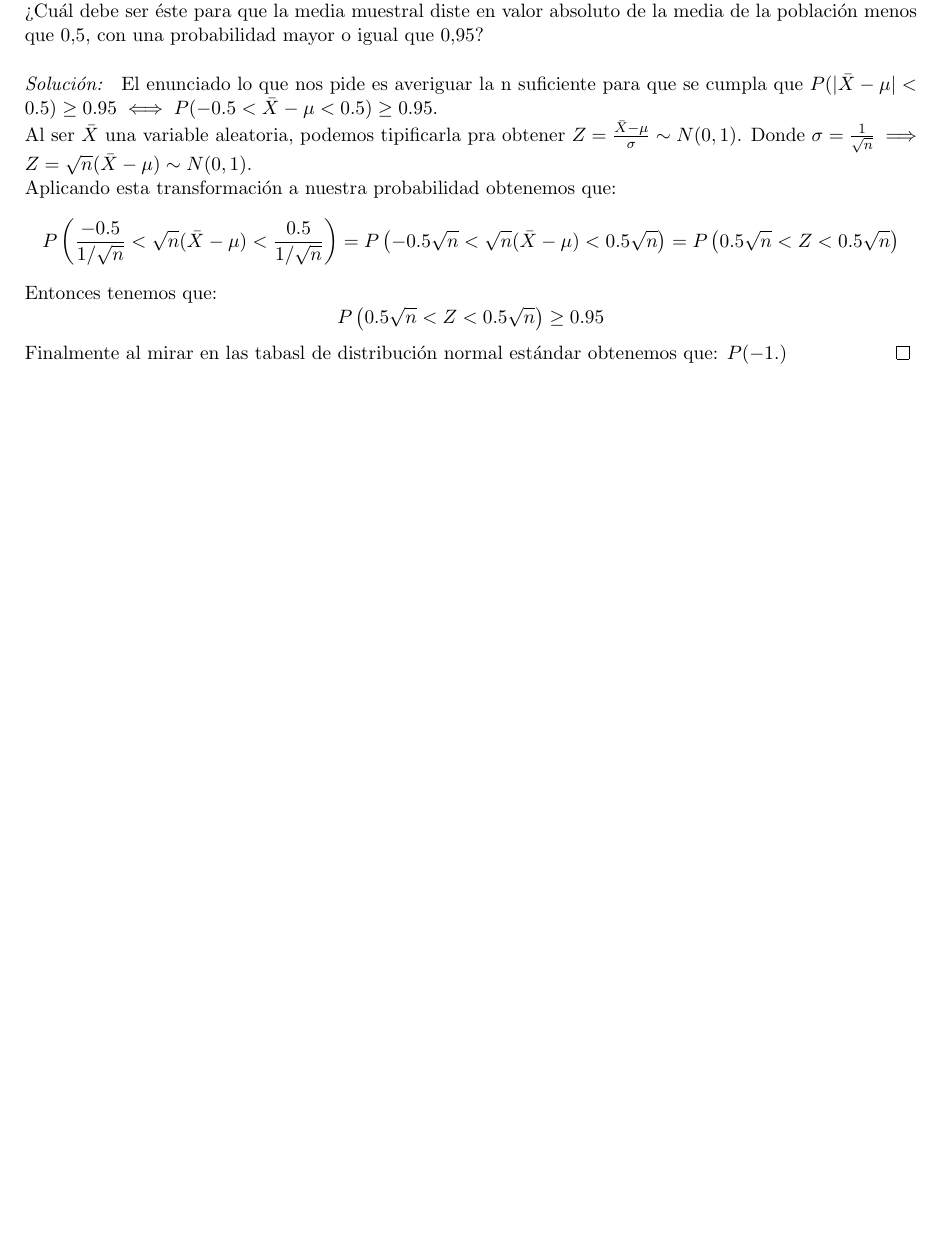
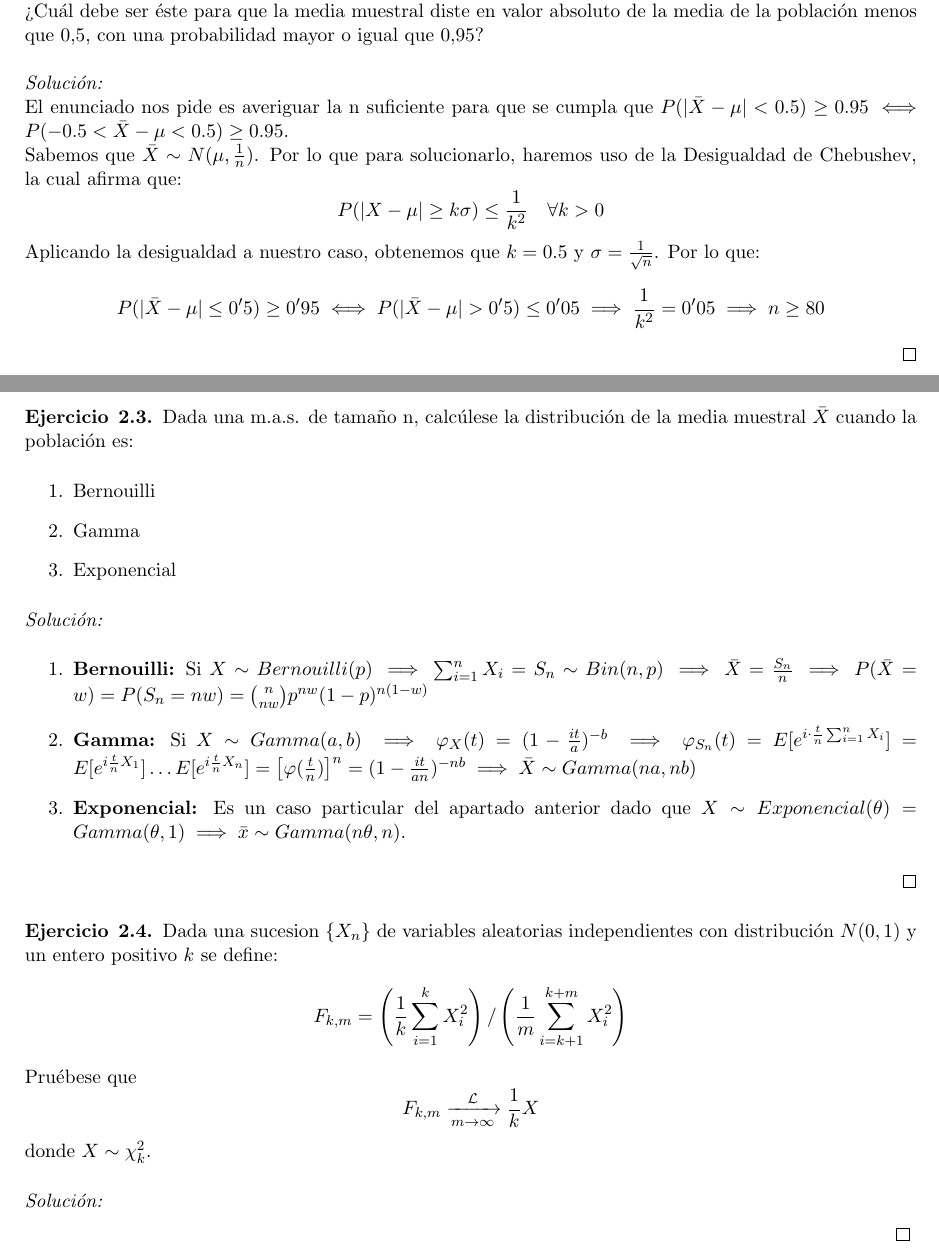
Before and after one commit to PabloPC05/Estadistica, a LaTeX document (Apuntes/main.tex, which reads Apuntes/Theory/2 - Muestreo.tex): part of page 17 of 24 before the commit and two parts of pages 17 and 18 of 25 after it, the two joined at a grey line, cut so that both start at the same text, the shorter picture padded with empty space. Compiled offline with pdfLaTeX.

Commit message:
Ejercicios

```diff
--- a/Apuntes/Theory/2 - Muestreo.tex
+++ b/Apuntes/Theory/2 - Muestreo.tex
@@ -763,11 +764,36 @@ J=
 	De una población con media $\mu$ desconocida y varianza 1, se toma una m.a.s. de tamaño n. ¿Cuál debe ser éste para que la media muestral diste en valor absoluto de la media de la población menos que 0,5, con una probabilidad mayor o igual que 0,95?
 \end{problem}
 \begin{sol}
-	El enunciado lo que nos pide es averiguar la n suficiente para que se cumpla que $P(|\bar{X}-\mu|<0.5)\geq 0.95 \iff P( -0.5 < \bar{X} - \mu < 0.5) \geq 0.95$.\\
-	Al ser $\bar{X}$ una variable aleatoria, podemos tipificarla pra obtener $Z = \frac{\bar{X}-\mu}{\sigma} \sim N(0,1)$. Donde $\sigma = \frac{1}{\sqrt{n}} \implies Z = \sqrt{n}(\bar{X}-\mu) \sim N(0,1)$.\\
-	Aplicando esta transformación a nuestra probabilidad obtenemos que:
-	$$P\left(\frac{-0.5}{1/\sqrt{n}} < \sqrt{n}(\bar{X}-\mu) < \frac{0.5}{1/\sqrt{n}}\right) = P\left(-0.5\sqrt{n} < \sqrt{n}(\bar{X}-\mu) < 0.5\sqrt{n}\right) = P\left(0.5\sqrt{n} < Z < 0.5\sqrt{n}\right)$$
-	Entonces tenemos que:
-	$$P\left(0.5\sqrt{n} < Z < 0.5\sqrt{n}\right) \geq 0.95$$
-	Finalmente al mirar en las tabasl de distribución normal estándar obtenemos que: $P(-1.)$
+	\\El enunciado nos pide es averiguar la n suficiente para que se cumpla que $P(|\bar{X}-\mu|<0.5)\geq 0.95 \iff P( -0.5 < \bar{X} - \mu < 0.5) \geq 0.95$.\\
+	Sabemos que $\bar{X} \sim N(\mu, \frac{1}{n})$. Por lo que
+	para solucionarlo, haremos uso de la Desigualdad de Chebushev, la cual afirma que: $$ P(|X - \mu| \geq k\sigma) \leq \frac{1}{k^2} \quad \forall k > 0$$
+	Aplicando la desigualdad a nuestro caso, obtenemos que $k = 0.5$ y $\sigma = \frac{1}{\sqrt{n}}$. Por lo que:
+	$$P(|\bar{X} - \mu| \leq 0'5) \geq 0'95 \iff P(|\bar{X} - \mu| > 0'5) \leq 0'05 \implies \frac{1}{k^2} = 0'05 \implies n \geq 80$$
 \end{sol}
+\begin{problem}{2.3}
+	Dada una m.a.s. de tamaño n, calcúlese la distribución de la media muestral $\bar{X}$ cuando la población es:
+	\begin{enumerate}
+		\item Bernouilli
+		\item Gamma
+		\item Exponencial
+	\end{enumerate}
+\end{problem}
+\begin{sol}
+	\begin{enumerate}
+		\item \textbf{Bernouilli:} Si $X \sim Bernouilli(p) \implies \sum_{i = 1}^{n}X_i = S_n \sim Bin(n, p) \implies \bar{X} = \frac{S_n}{n} \implies P(\bar{X} = w) = P(S_n = nw) = \binom{n}{nw}p^{nw}(1-p)^{n(1-w)}$
+		\item \textbf{Gamma:} Si $X \sim Gamma(a, b) \implies \varphi_{X}(t) = (1 - \frac{it}{a})^{-b} \implies \varphi_{S_n}(t) = E[e^{i \cdot \frac{t}{n}\sum_{i = 1}^{n}X_i}] = E[e^{i\frac{t}{n}X_1}] \ldots E[e^{i\frac{t}{n}X_n}] = \left[\varphi(\frac{t}{n})\right]^n = (1- \frac{it}{an})^{-nb} \implies \bar{X} \sim Gamma(na,nb)$
+		\item \textbf{Exponencial:} Es un caso particular del apartado anterior dado que $X \sim Exponencial(\theta) = Gamma(\theta, 1) \implies \bar{x} \sim Gamma(n\theta, n)$.
+	\end{enumerate}
+\end{sol}
+\begin{problem}{2.4}
+	Dada una sucesion $\{X_n\}$ de variables aleatorias independientes con distribución $N(0,1)$ y un entero positivo $k$ se define:
+	$$F_{k,m} = \left(\frac{1}{k}\sum_{i = 1}^k X_i^2 \right) / \left(\frac{1}{m}\sum_{i = k+1}^{k+m}X_i^2\right)$$
+	Pruébese que
+	\[
+	F_{k,m} \xrightarrow[m \to \infty]{\mathcal{L}} \frac{1}{k} X
+	\]
+	donde \( X \sim \chi^2_k \).
+\end{problem}
+\begin{sol}
+
+\end{sol}
```
Also changed, not shown: Apuntes/main.tex (+0 -2 lines), Apuntes/main.pdf, Apuntes/Theory/2 - Muestreo.tex (3 more changed lines), 7 other files.
